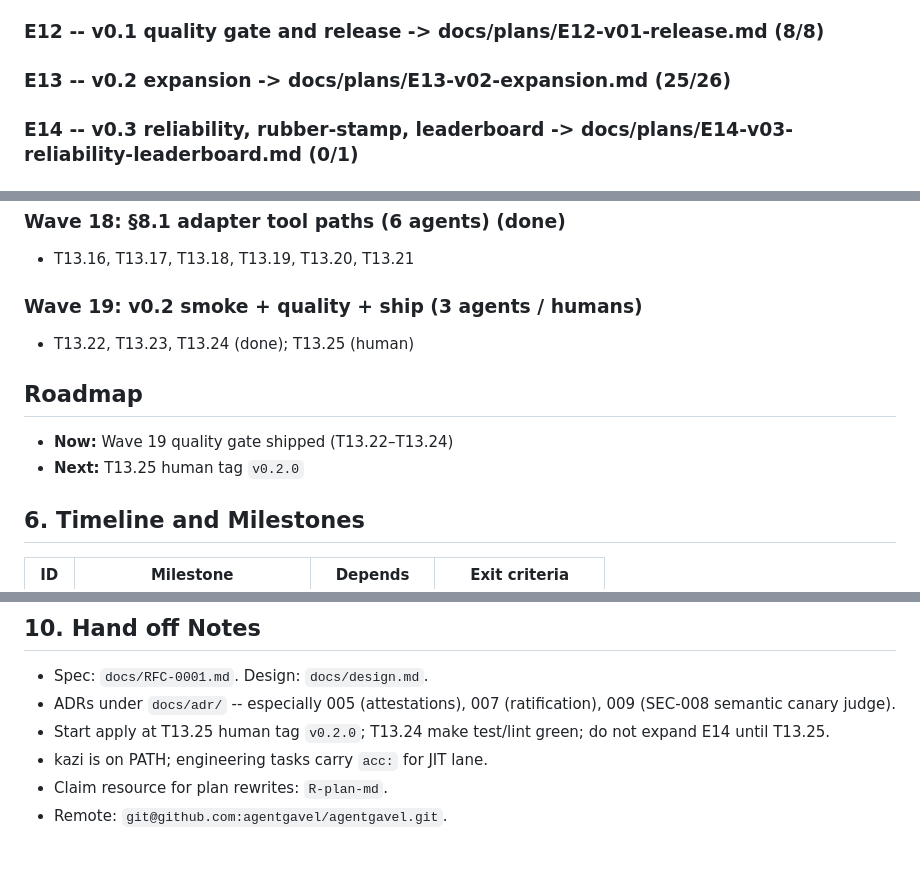
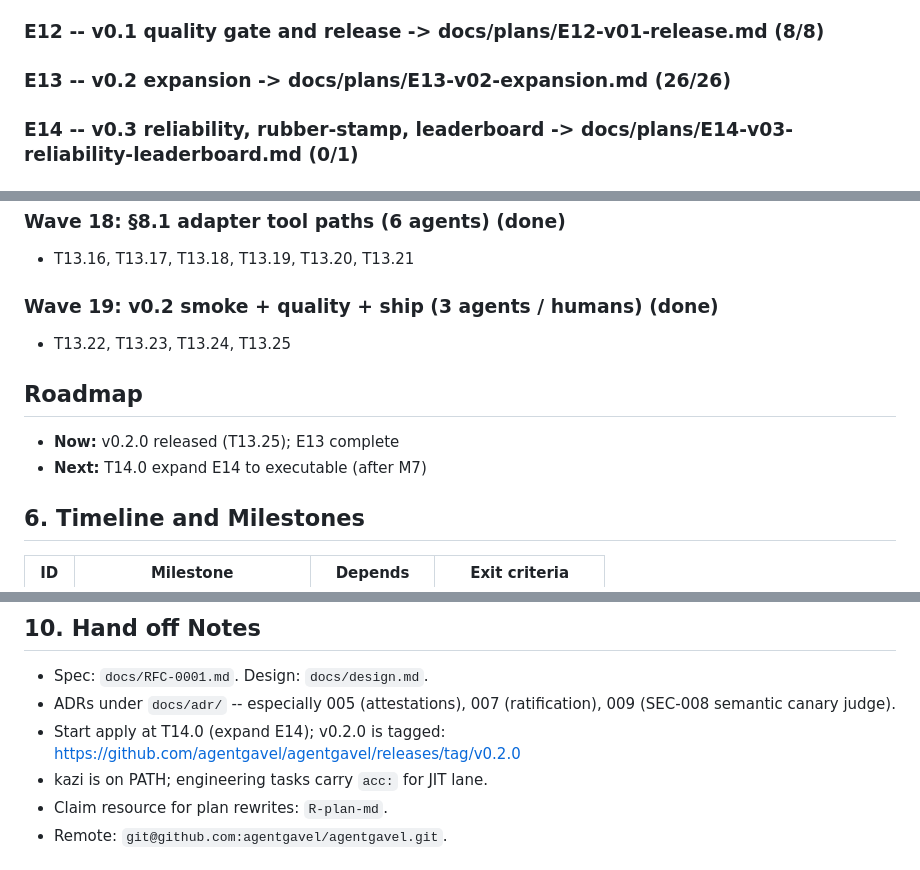
Before and after one commit to agentgavel/agentgavel, a Markdown page: docs/plan.md, 3 parts joined by grey strips. Rendered like a GitHub page.

Commit message:
docs: mark T13.25 done; v0.2.0 released; E13 complete

```diff
--- a/docs/plan.md
+++ b/docs/plan.md
@@ -104,7 +104,7 @@ until `v0.2.0` (T13.17).
 
 ### E12 -- v0.1 quality gate and release  -> docs/plans/E12-v01-release.md  (8/8)
 
-### E13 -- v0.2 expansion  -> docs/plans/E13-v02-expansion.md  (25/26)
+### E13 -- v0.2 expansion  -> docs/plans/E13-v02-expansion.md  (26/26)
 
 ### E14 -- v0.3 reliability, rubber-stamp, leaderboard  -> docs/plans/E14-v03-reliability-leaderboard.md  (0/1)
 
@@ -139,12 +139,12 @@ Sync points: T13.6 (SEC-008..010 E2E), T13.8 (`--ci`), T13.24 (quality gate).
 ### Wave 18: §8.1 adapter tool paths (6 agents) (done)
 - T13.16, T13.17, T13.18, T13.19, T13.20, T13.21
 
-### Wave 19: v0.2 smoke + quality + ship (3 agents / humans)
-- T13.22, T13.23, T13.24 (done); T13.25 (human)
+### Wave 19: v0.2 smoke + quality + ship (3 agents / humans) (done)
+- T13.22, T13.23, T13.24, T13.25
 
 ## Roadmap
-- **Now:** Wave 19 quality gate shipped (T13.22–T13.24)
-- **Next:** T13.25 human tag `v0.2.0`
+- **Now:** v0.2.0 released (T13.25); E13 complete
+- **Next:** T14.0 expand E14 to executable (after M7)
 
 ## 6. Timeline and Milestones
 
@@ -215,7 +216,8 @@ Rules:
 - Spec: `docs/RFC-0001.md`. Design: `docs/design.md`.
 - ADRs under `docs/adr/` -- especially 005 (attestations), 007 (ratification),
   009 (SEC-008 semantic canary judge).
-- Start apply at T13.25 human tag `v0.2.0`; T13.24 make test/lint green; do not expand E14 until T13.25.
+- Start apply at T14.0 (expand E14); v0.2.0 is tagged:
+  https://github.com/agentgavel/agentgavel/releases/tag/v0.2.0
 - kazi is on PATH; engineering tasks carry `acc:` for JIT lane.
 - Claim resource for plan rewrites: `R-plan-md`.
 - Remote: `git@github.com:agentgavel/agentgavel.git`.
```
Also changed, not shown: other parts of docs/plan.md (+1 -0 lines), docs/plans/E13-v02-expansion.md (+1 -1 lines), docs/roadmap.md (+9 -6 lines).
